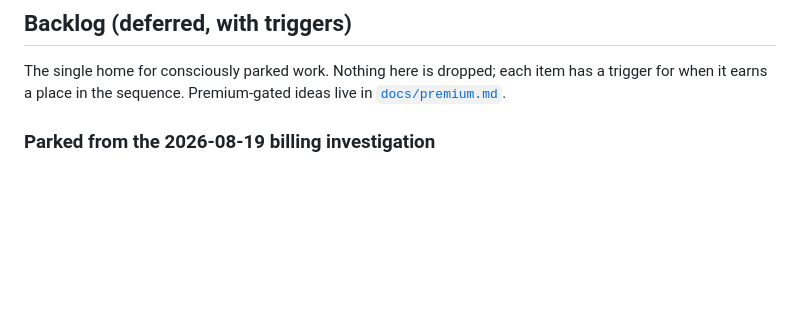
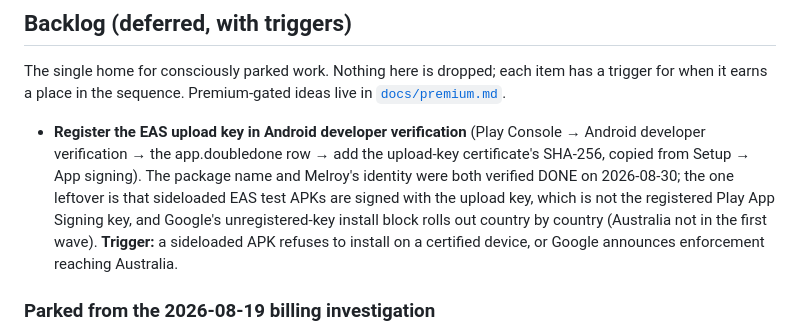
Before and after one commit to melroyds/doubledone, a Markdown page: BUILD-PLAN.md, the part around the change. GitHub-like rendering; blank space fills up the shorter version.

Commit message:
docs(plan): park the upload-key registration with its trigger
Android developer verification is DONE (package registered Jun 28,
identity confirmed today). The optional leftover, registering the EAS
upload key so sideloaded test APKs survive the unregistered-key block,
waits for enforcement to actually reach Australia.

Co-Authored-By: Claude Fable 5 <noreply@anthropic.com>

```diff
--- a/BUILD-PLAN.md
+++ b/BUILD-PLAN.md
@@ -147,6 +147,15 @@ the ladder is fixed and readable, never randomised.
 ## Backlog (deferred, with triggers)
 
 The single home for consciously parked work. Nothing here is dropped; each item has a trigger for when it earns a place in the sequence. Premium-gated ideas live in [`docs/premium.md`](docs/premium.md).
+
+- **Register the EAS upload key in Android developer verification** (Play Console → Android
+  developer verification → the app.doubledone row → add the upload-key certificate's SHA-256,
+  copied from Setup → App signing). The package name and Melroy's identity were both verified
+  DONE on 2026-08-30; the one leftover is that sideloaded EAS test APKs are signed with the
+  upload key, which is not the registered Play App Signing key, and Google's unregistered-key
+  install block rolls out country by country (Australia not in the first wave). **Trigger:** a
+  sideloaded APK refuses to install on a certified device, or Google announces enforcement
+  reaching Australia.
 
 ### Parked from the 2026-08-19 billing investigation
 
```
